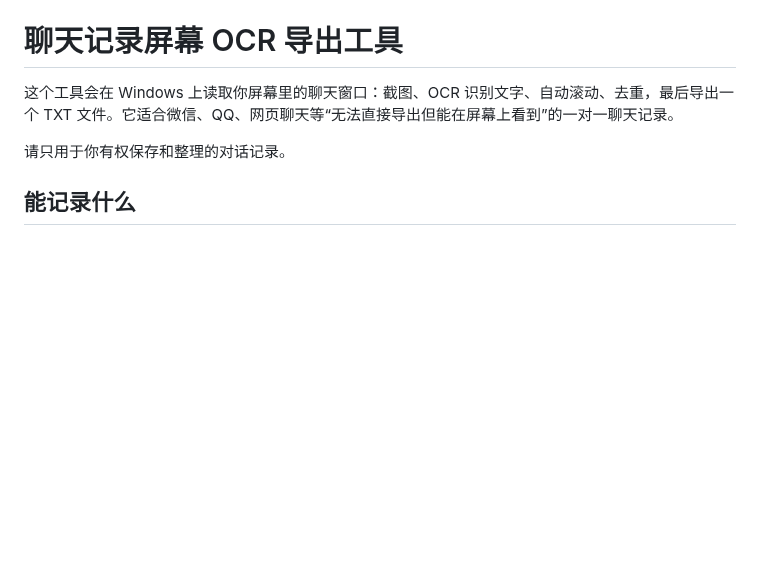
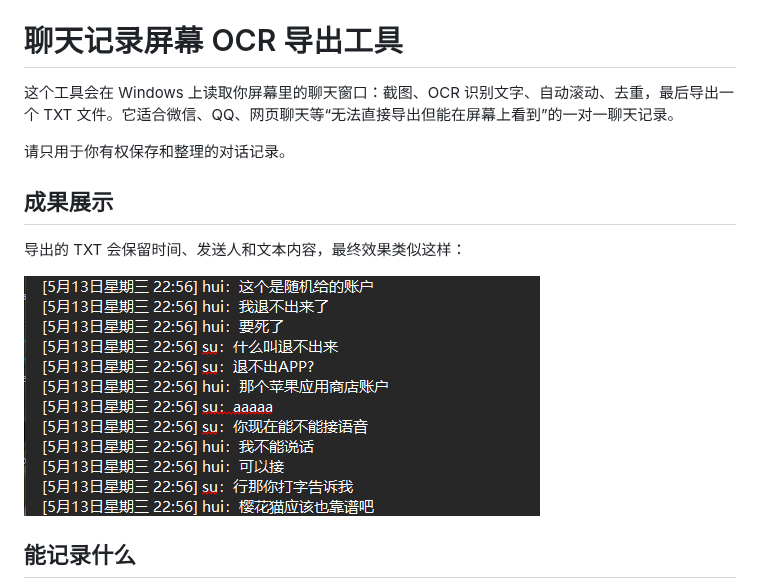
Before and after one commit to suyuwithoutPainkillers/ChatScreenExporter, a Markdown page: README.md, the part around the change. GitHub-like rendering; pictures changed too: assets/export_result_showcase.png (added); blank space fills up the shorter version.

Commit message:
Add export result showcase to README

```diff
--- a/README.md
+++ b/README.md
@@ -22,6 +22,12 @@
 这个工具会在 Windows 上读取你屏幕里的聊天窗口：截图、OCR 识别文字、自动滚动、去重，最后导出一个 TXT 文件。它适合微信、QQ、网页聊天等“无法直接导出但能在屏幕上看到”的一对一聊天记录。
 
 请只用于你有权保存和整理的对话记录。
+
+## 成果展示
+
+导出的 TXT 会保留时间、发送人和文本内容，最终效果类似这样：
+
+![导出成果示例](assets/export_result_showcase.png)
 
 ## 能记录什么
 
```
